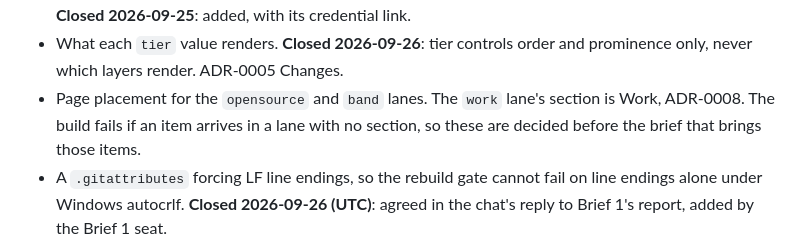
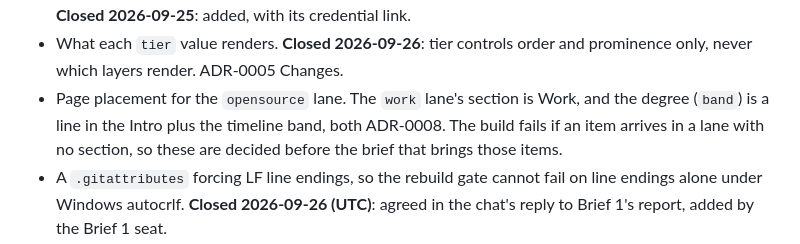
Before and after one commit to Waqas01CP/waqas01cp.github.io, a Markdown page: docs/decisions/README.md, the part around the change. Drawn GitHub-style.

```diff
--- a/docs/decisions/README.md
+++ b/docs/decisions/README.md
@@ -64,8 +64,9 @@ Decisions identified but not yet concluded.
   credential link.
 - What each `tier` value renders. **Closed 2026-09-26**: tier controls order
   and prominence only, never which layers render. ADR-0005 Changes.
-- Page placement for the `opensource` and `band` lanes. The `work` lane's
-  section is Work, ADR-0008. The build fails if an item arrives in a lane
+- Page placement for the `opensource` lane. The `work` lane's section is
+  Work, and the degree (`band`) is a line in the Intro plus the timeline
+  band, both ADR-0008. The build fails if an item arrives in a lane
   with no section, so these are decided before the brief that brings those
   items.
 - A `.gitattributes` forcing LF line endings, so the rebuild gate cannot fail
```
Also changed, not shown: docs/decisions/0008-sections-tiers-and-depth.md (+3 -2 lines).
